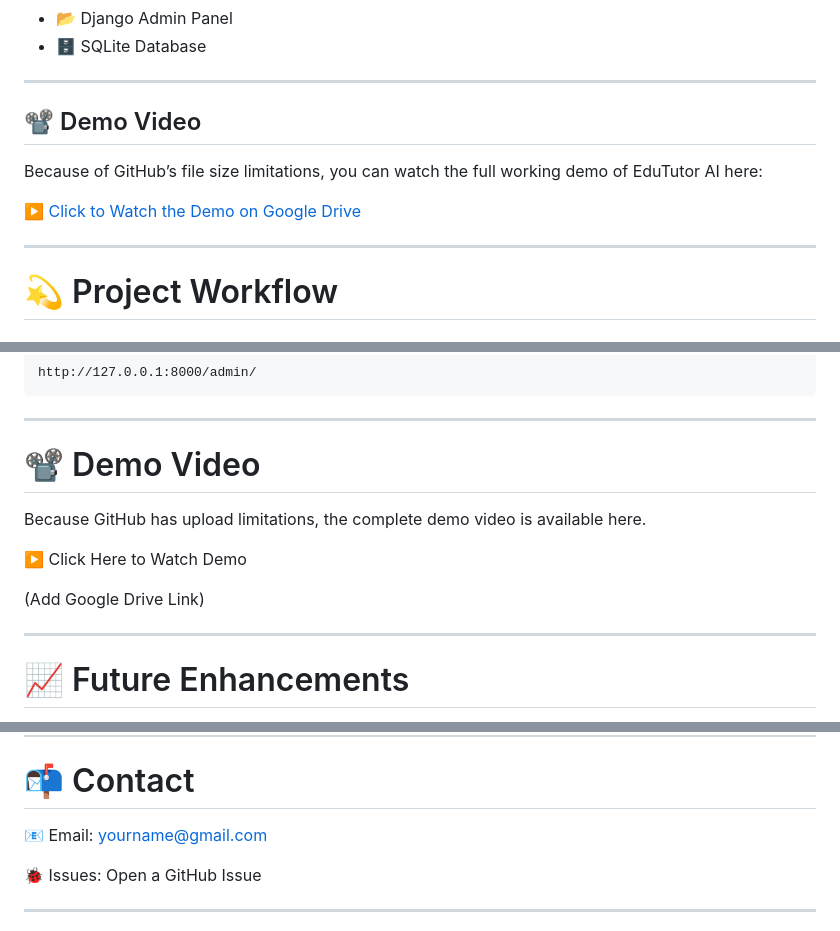
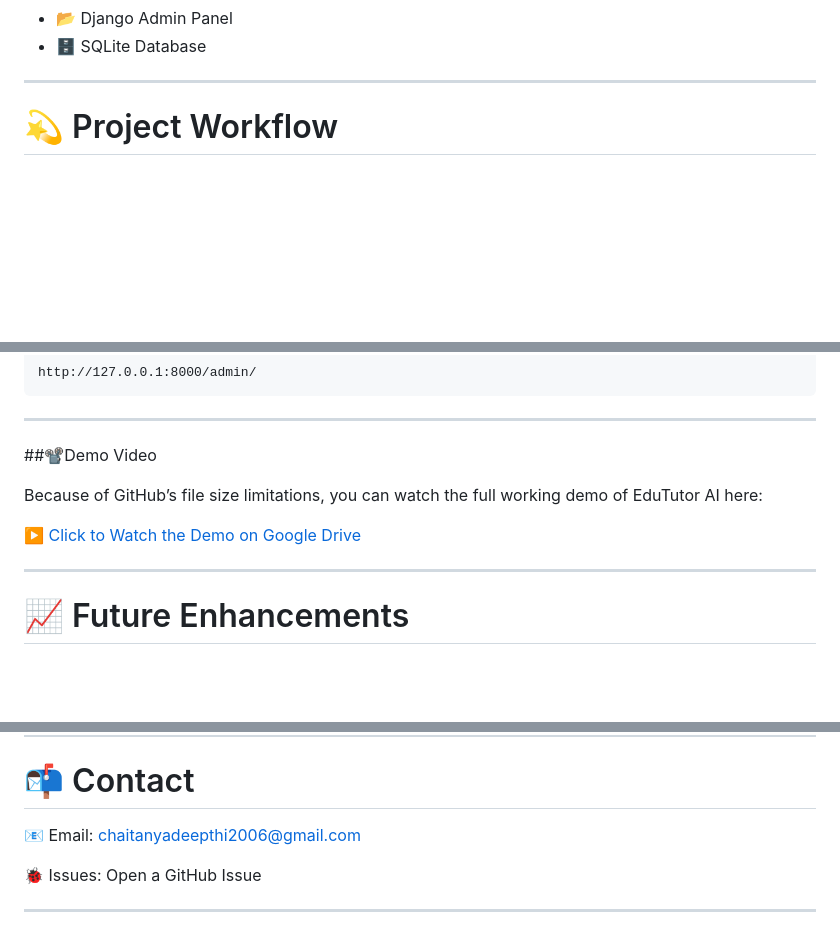
Before and after one commit to chaitanyadeepthi2006-gif/Online-Quiz-using-Django, a Markdown page: README.md, 3 parts joined by grey strips. Drawn GitHub-style; blank space fills up the shorter version.

Commit message:
Revise demo video details and update contact email
Updated demo video section and contact email in README.md.

```diff
--- a/README.md
+++ b/README.md
@@ -80,15 +80,6 @@ ONLINE-QUIZ-APPLICATION/
 - 🗄 SQLite Database
 
 ---
-## 📽️ Demo Video
-
-Because of GitHub’s file size limitations, you can watch the full working demo of EduTutor AI here:
-
-▶️ [Click to Watch the Demo on Google Drive](https://drive.google.com/file/d/1u5jTtzwd-0QCXPrCKPF8DLxT_IJOgQCI/view?usp=sharing)
-
-
-----------------------
-
 
 # 💫 Project Workflow
 
@@ -238,16 +229,14 @@ http://127.0.0.1:8000/admin/
 
 ---
 
-# 📽 Demo Video
+##📽️Demo Video
 
-Because GitHub has upload limitations, the complete demo video is available here.
+Because of GitHub’s file size limitations, you can watch the full working demo of EduTutor AI here:
 
-▶️ Click Here to Watch Demo
+▶️ [Click to Watch the Demo on Google Drive](https://drive.google.com/file/d/1u5jTtzwd-0QCXPrCKPF8DLxT_IJOgQCI/view?usp=sharing)
 
-(Add Google Drive Link)
 
----
-
+----------------------
 # 📈 Future Enhancements
 
 - Quiz Categories
@@ -279,7 +268,7 @@ Create a Pull Request
 
 # 📬 Contact
 
-📧 Email: yourname@gmail.com
+📧 Email: chaitanyadeepthi2006@gmail.com
 
 🐞 Issues: Open a GitHub Issue
 
```
